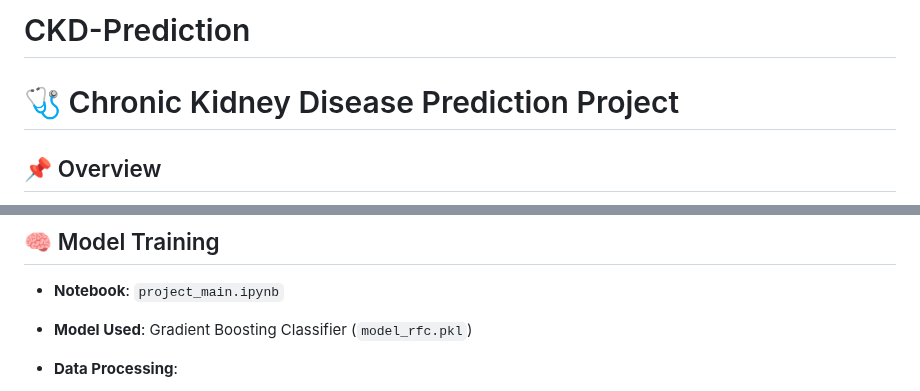
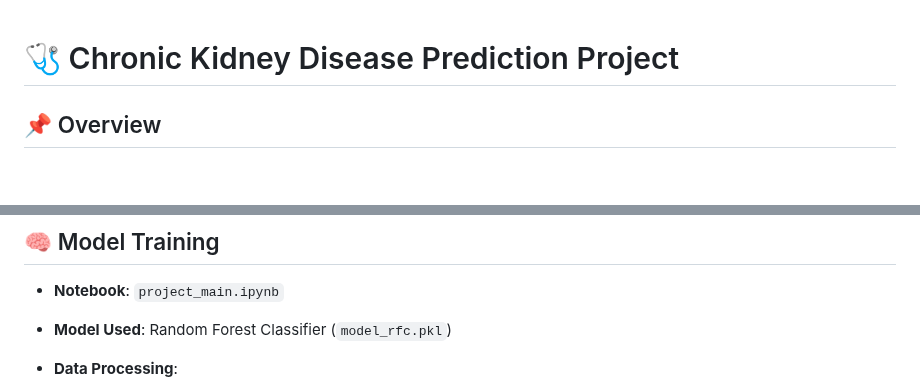
Before and after one commit to manpreet71/CKD-Prediction, a Markdown page: README.md, 2 parts joined by grey strips. Rendered like a GitHub page; blank space fills up the shorter version.

```diff
--- a/README.md
+++ b/README.md
@@ -1,6 +1,3 @@
-# CKD-Prediction
-
-
 
 # 🩺 Chronic Kidney Disease Prediction Project
 
@@ -35,7 +32,7 @@ This project focuses on predicting **Chronic Kidney Disease (CKD)** using a mach
 ## 🧠 Model Training
 
 - **Notebook**: `project_main.ipynb`
-- **Model Used**: Gradient Boosting Classifier (`model_rfc.pkl`)
+- **Model Used**: Random Forest Classifier (`model_rfc.pkl`)
 - **Data Processing**:
   - Missing value imputation
   - Label encoding for categorical features
```
